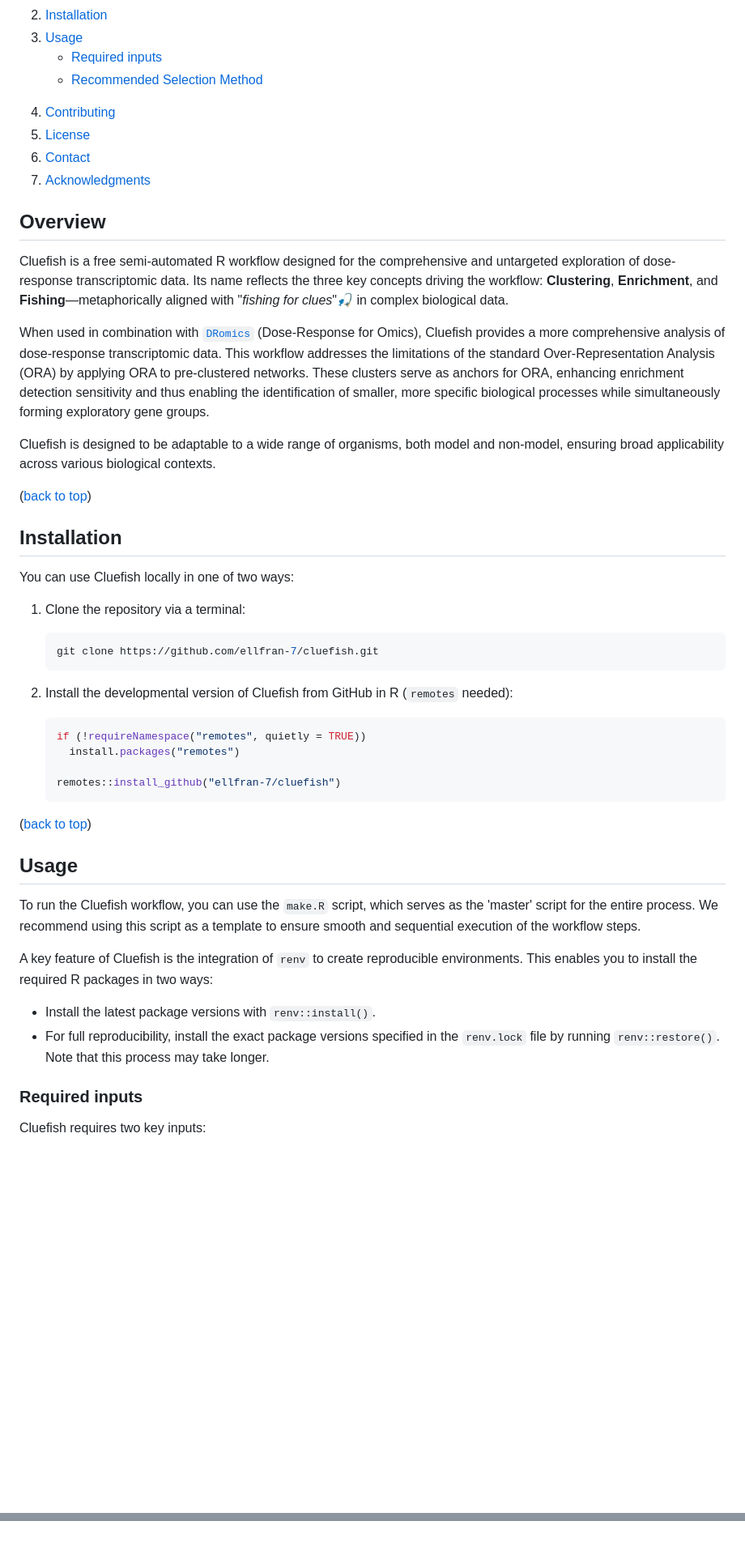
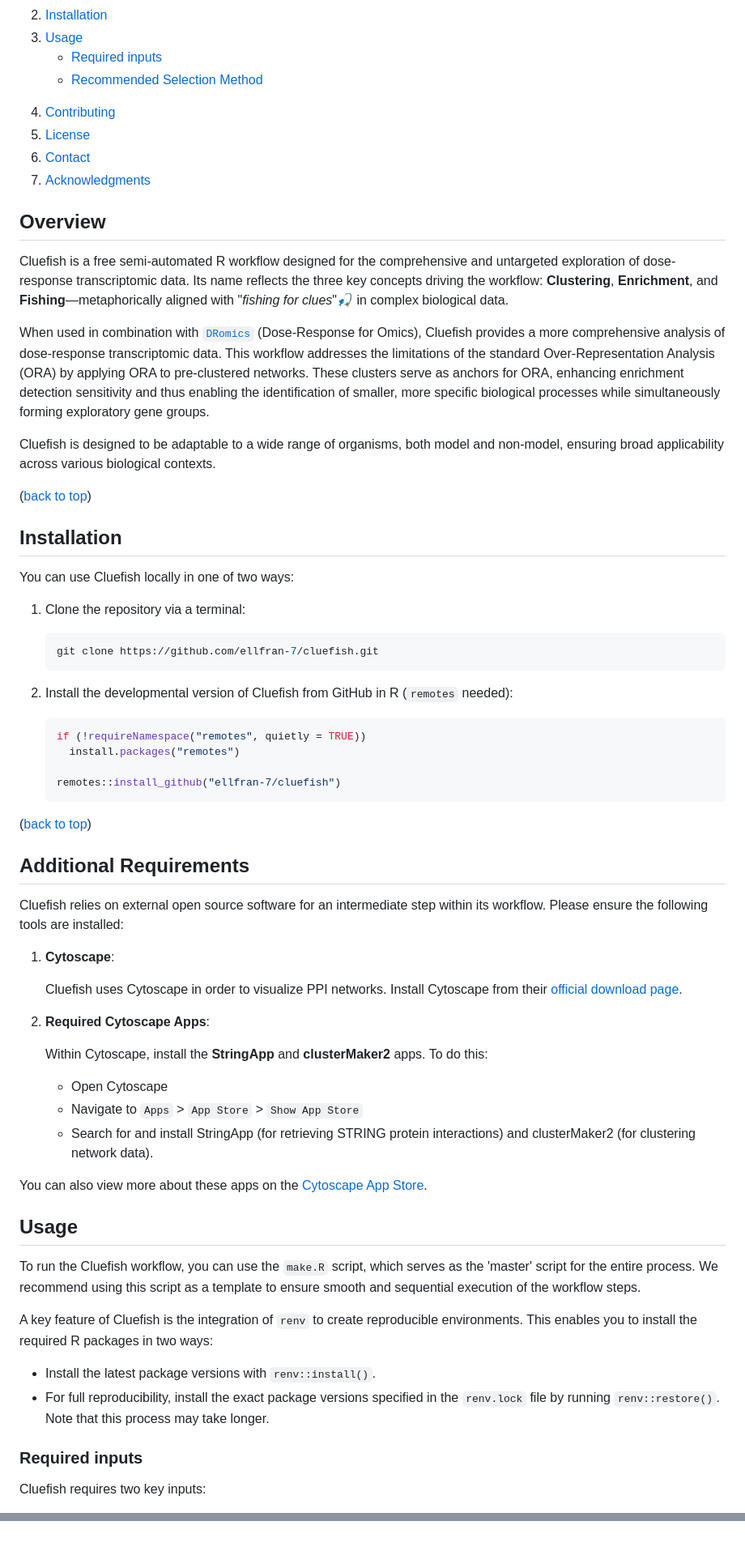
Before and after one commit to ellfran-7/cluefish, a Markdown page: README.md, 2 parts joined by grey strips. Shown at 81% size. Rendered like a GitHub page; folded sections open; blank space fills up the shorter version.

Commit message:
chore: add prerequisite section

````diff
--- a/README.md
+++ b/README.md
@@ -43,8 +34,7 @@
 
 <li><a href="#required-inputs">Required inputs</a></li>
 
-<li><a href="#recommended-selection-method">Recommended Selection
-Method</a></li>
+<li><a href="#recommended-selection-method">Recommended Selection Method</a></li>
 
 </ul>
 
@@ -66,27 +56,11 @@ Method</a></li>
 
 <!-- [![Product Name Screen Shot][product-screenshot]](https://example.com) -->
 
-Cluefish is a free semi-automated R workflow designed for the comprehensive and
-untargeted exploration of dose-response transcriptomic data. Its name
-reflects the three key concepts driving the workflow: **Clustering**,
-**Enrichment**, and **Fishing**—metaphorically aligned with "*fishing
-for clues*"🎣 in complex biological data.
+Cluefish is a free semi-automated R workflow designed for the comprehensive and untargeted exploration of dose-response transcriptomic data. Its name reflects the three key concepts driving the workflow: **Clustering**, **Enrichment**, and **Fishing**—metaphorically aligned with "*fishing for clues*"🎣 in complex biological data.
 
-When used in combination with
-[`DRomics`](https://lbbe-software.github.io/DRomics/) (Dose-Response for
-Omics), Cluefish provides a more comprehensive analysis of dose-response
-transcriptomic data. This workflow addresses the limitations of the standard
-Over-Representation Analysis (ORA) by applying ORA to pre-clustered
-networks. These clusters serve as anchors for ORA, enhancing enrichment
-detection sensitivity and thus enabling the identification of smaller,
-more specific biological processes while simultaneously forming
-exploratory gene groups.
+When used in combination with [`DRomics`](https://lbbe-software.github.io/DRomics/) (Dose-Response for Omics), Cluefish provides a more comprehensive analysis of dose-response transcriptomic data. This workflow addresses the limitations of the standard Over-Representation Analysis (ORA) by applying ORA to pre-clustered networks. These clusters serve as anchors for ORA, enhancing enrichment detection sensitivity and thus enabling the identification of smaller, more specific biological processes while simultaneously forming exploratory gene groups.
 
-Cluefish is designed to be adaptable to a wide range of organisms, both
-model and non-model, ensuring broad applicability across various
-biological contexts.
-
-
+Cluefish is designed to be adaptable to a wide range of organisms, both model and non-model, ensuring broad applicability across various biological contexts.
 
 <p align="right">
 
@@ -106,8 +80,7 @@ You can use Cluefish locally in one of two ways:
     git clone https://github.com/ellfran-7/cluefish.git
     ```
 
-2.  Install the developmental version of Cluefish from GitHub in R
-    (`remotes` needed):
+2.  Install the developmental version of Cluefish from GitHub in R (`remotes` needed):
 
     ``` r
     if (!requireNamespace("remotes", quietly = TRUE))
@@ -122,24 +95,36 @@ You can use Cluefish locally in one of two ways:
 
 </p>
 
+<!-- ADDITIONAL REQUIREMENTS -->
+
+## Additional Requirements
+
+Cluefish relies on external open source software for an intermediate step within its workflow. Please ensure the following tools are installed:
+
+1.  **Cytoscape**:
+
+    Cluefish uses Cytoscape in order to visualize PPI networks. Install Cytoscape from their [official download page](https://cytoscape.org/download.html).
+
+2.  **Required Cytoscape Apps**:
+
+    Within Cytoscape, install the **StringApp** and **clusterMaker2** apps. To do this:
+    -  Open Cytoscape
+    -  Navigate to `Apps` > `App Store` > `Show App Store`
+    -  Search for and install StringApp (for retrieving STRING protein interactions) and clusterMaker2 (for clustering network data).
+
+You can also view more about these apps on the [Cytoscape App Store](https://apps.cytoscape.org/).
+
+
 <!-- USAGE EXAMPLES -->
 
 ## Usage
 
-To run the Cluefish workflow, you can use the `make.R` script, which serves as
-the 'master' script for the entire process. We recommend using this
-script as a template to ensure smooth and sequential execution of the
-workflow steps.
+To run the Cluefish workflow, you can use the `make.R` script, which serves as the 'master' script for the entire process. We recommend using this script as a template to ensure smooth and sequential execution of the workflow steps.
 
-A key feature of Cluefish is the integration of `renv` to create
-reproducible environments. This enables you to install the required R
-packages in two ways:
+A key feature of Cluefish is the integration of `renv` to create reproducible environments. This enables you to install the required R packages in two ways:
 
 -   Install the latest package versions with `renv::install()`.
--   For full reproducibility, install the exact package versions
-    specified in the `renv.lock` file by running `renv::restore()`. Note
-    that this process may take longer.
-
+-   For full reproducibility, install the exact package versions specified in the `renv.lock` file by running `renv::restore()`. Note that this process may take longer.
 
 ### Required inputs
 
@@ -262,13 +233 @@ Project Link: <https://github.com/ellfran-7/cluefish>
 <!-- https://www.markdownguide.org/basic-syntax/#reference-style-links -->
-[contributors-shield]: https://img.shields.io/github/contributors/ellfran-7/cluefish.svg?style=flat-square
-[contributors-url]: https://github.com/ellfran-7/cluefish/graphs/contributors
-[forks-shield]: https://img.shields.io/github/forks/ellfran-7/cluefish.svg?style=flat-square
-[forks-url]: https://github.com/ellfran-7/cluefish/network/members
-[stars-shield]: https://img.shields.io/github/stars/ellfran-7/cluefish.svg?style=flat-square
-[stars-url]: https://github.com/ellfran-7/cluefish/stargazers
-[issues-shield]: https://img.shields.io/github/issues/ellfran-7/cluefish.svg?style=flat-square
-[issues-url]: https://github.com/ellfran-7/cluefish/issues
-[license-shield]: https://img.shields.io/github/license/ellfran-7/cluefish.svg?style=flat-square
-[license-url]: https://github.com/ellfran-7/cluefish/blob/main/LICENSE.txt
-[linkedin-shield]: https://img.shields.io/badge/-LinkedIn-black.svg?style=flat-square&logo=linkedin&colorB=555
-[linkedin-url]: https://linkedin.com/in/ellis-franklin-6188831ba
````
Also changed, not shown: other parts of README.md (+15 -38 lines).
